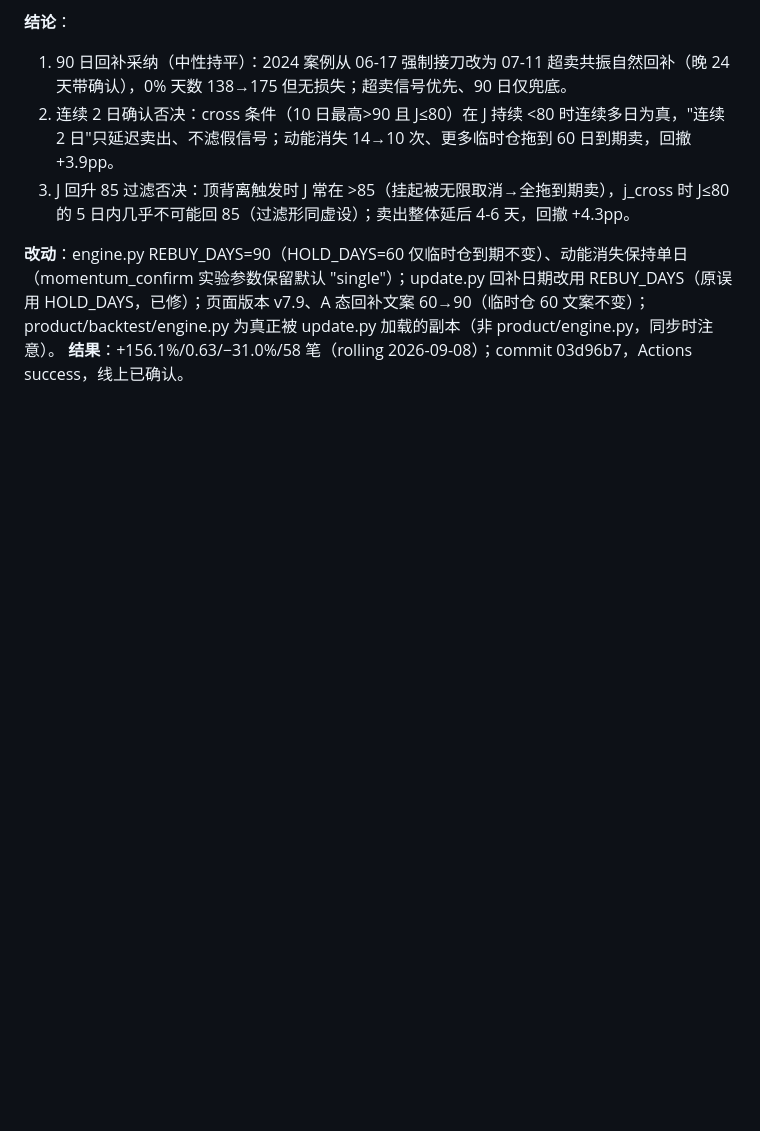
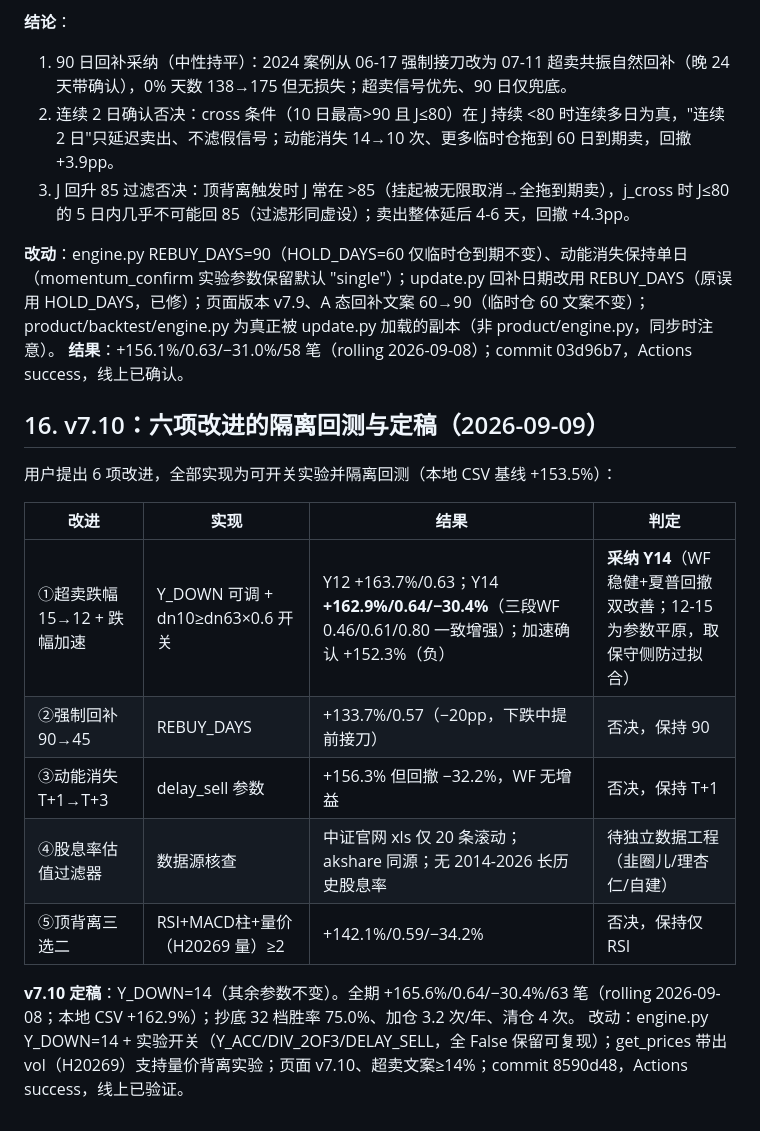
Before and after one commit to andy-develop/red-dividend-strategy, a Markdown page: HANDOFF.md, the part around the change. GitHub-like rendering; blank space fills up the shorter version.

Commit message:
HANDOFF v7.10 记录

```diff
--- a/HANDOFF.md
+++ b/HANDOFF.md
@@ -256,3 +256,18 @@ python3 /runtime/skills/html/scripts/shot.py product/index.html
 
 **改动**：engine.py REBUY_DAYS=90（HOLD_DAYS=60 仅临时仓到期不变）、动能消失保持单日（momentum_confirm 实验参数保留默认 "single"）；update.py 回补日期改用 REBUY_DAYS（原误用 HOLD_DAYS，已修）；页面版本 v7.9、A 态回补文案 60→90（临时仓 60 文案不变）；product/backtest/engine.py 为真正被 update.py 加载的副本（非 product/engine.py，同步时注意）。
 **结果**：+156.1%/0.63/−31.0%/58 笔（rolling 2026-09-08）；commit 03d96b7，Actions success，线上已确认。
+
+## 16. v7.10：六项改进的隔离回测与定稿（2026-09-09）
+
+用户提出 6 项改进，全部实现为可开关实验并隔离回测（本地 CSV 基线 +153.5%）：
+
+| 改进 | 实现 | 结果 | 判定 |
+|---|---|---|---|
+| ①超卖跌幅 15→12 + 跌幅加速 | Y_DOWN 可调 + dn10≥dn63×0.6 开关 | Y12 +163.7%/0.63；Y14 **+162.9%/0.64/−30.4%**（三段WF 0.46/0.61/0.80 一致增强）；加速确认 +152.3%（负） | **采纳 Y14**（WF 稳健+夏普回撤双改善；12-15 为参数平原，取保守侧防过拟合） |
+| ②强制回补 90→45 | REBUY_DAYS | +133.7%/0.57（−20pp，下跌中提前接刀） | 否决，保持 90 |
+| ③动能消失 T+1→T+3 | delay_sell 参数 | +156.3% 但回撤 −32.2%，WF 无增益 | 否决，保持 T+1 |
+| ④股息率估值过滤器 | 数据源核查 | 中证官网 xls 仅 20 条滚动；akshare 同源；无 2014-2026 长历史股息率 | 待独立数据工程（韭圈儿/理杏仁/自建） |
+| ⑤顶背离三选二 | RSI+MACD柱+量价（H20269 量）≥2 | +142.1%/0.59/−34.2% | 否决，保持仅 RSI |
+
+**v7.10 定稿**：Y_DOWN=14（其余参数不变）。全期 +165.6%/0.64/−30.4%/63 笔（rolling 2026-09-08；本地 CSV +162.9%）；抄底 32 档胜率 75.0%、加仓 3.2 次/年、清仓 4 次。
+改动：engine.py Y_DOWN=14 + 实验开关（Y_ACC/DIV_2OF3/DELAY_SELL，全 False 保留可复现）；get_prices 带出 vol（H20269）支持量价背离实验；页面 v7.10、超卖文案≥14%；commit 8590d48，Actions success，线上已验证。
```
